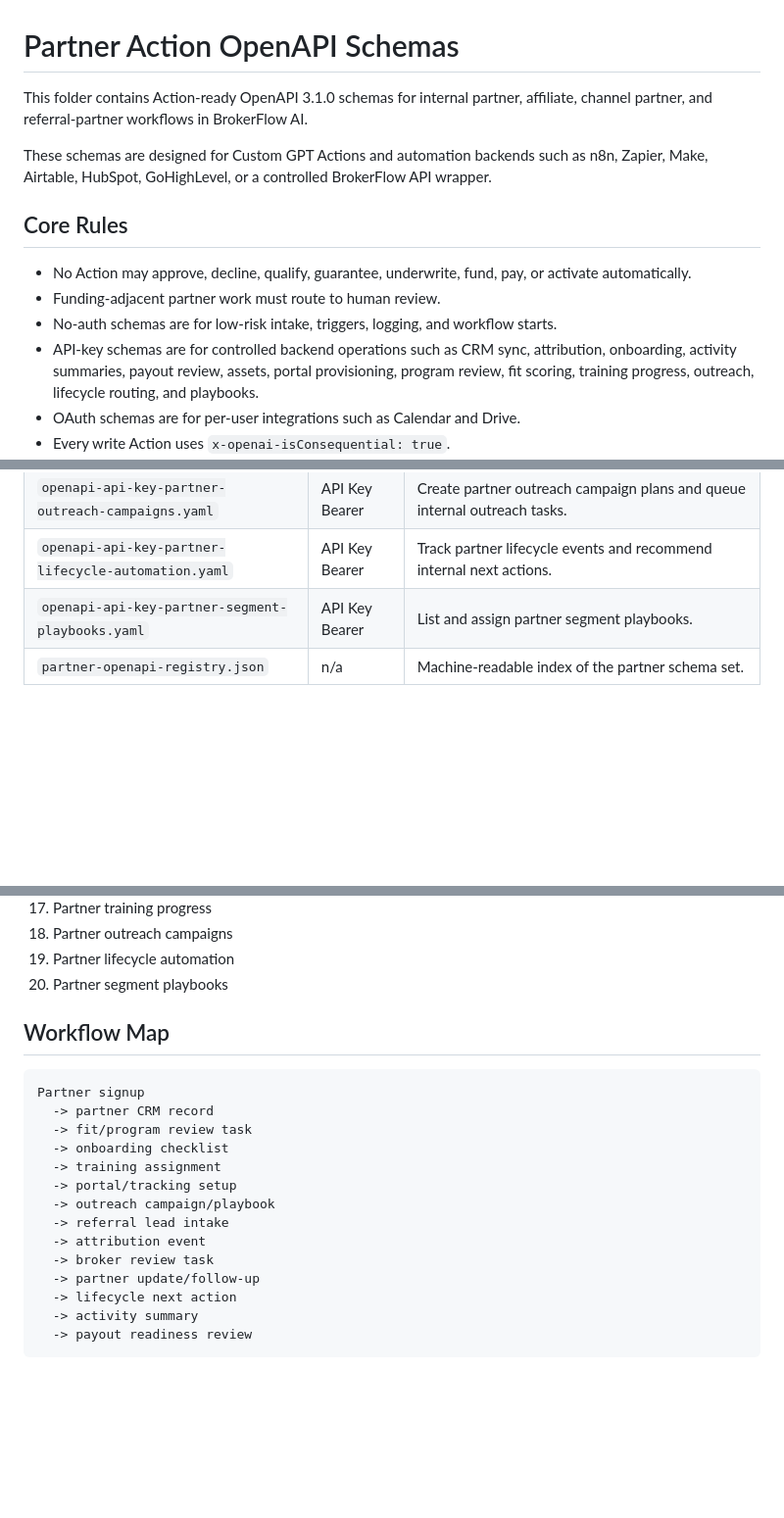
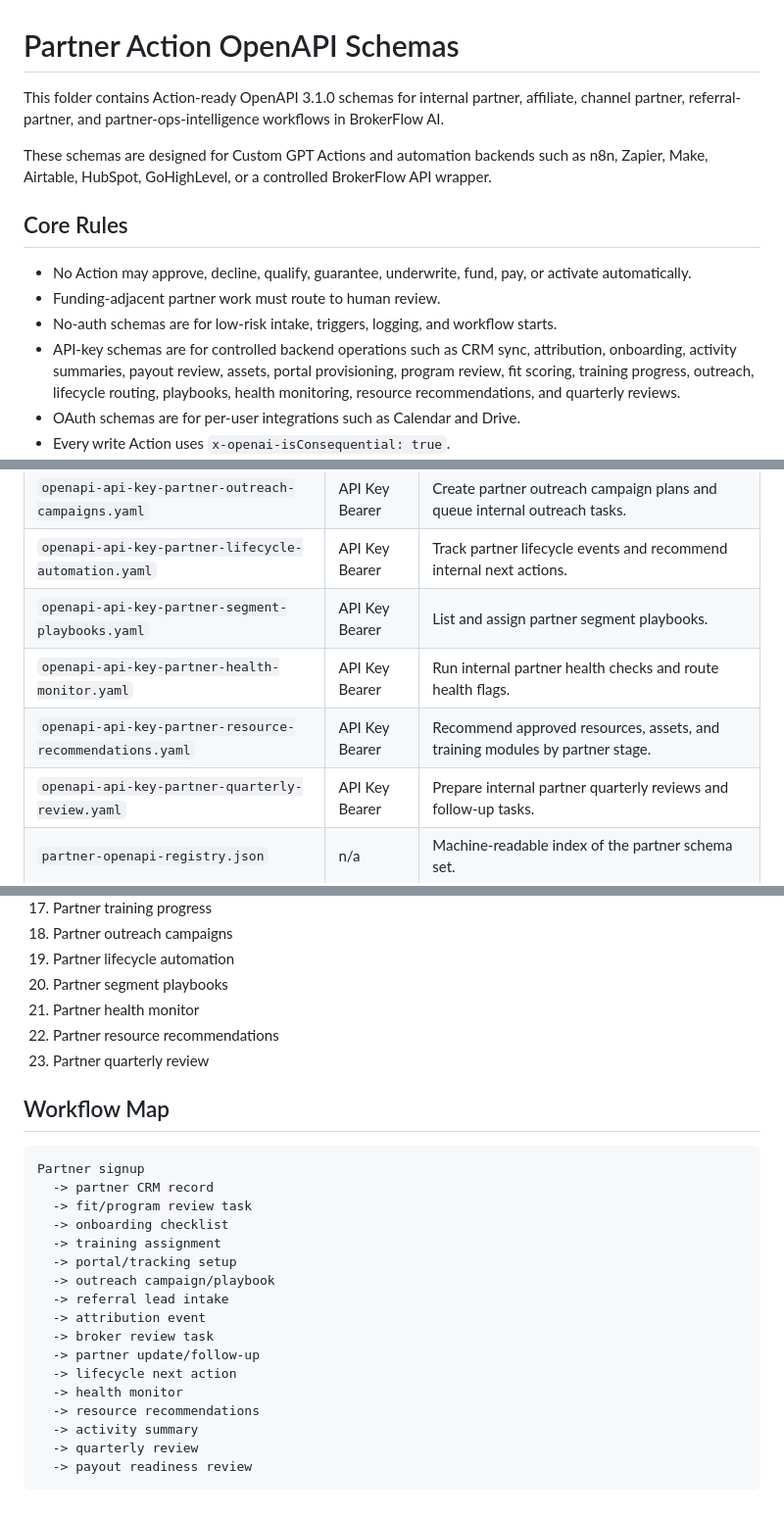
Before and after one commit to JFeimster/brokerflow-ai, a Markdown page: schemas/partners/README.md, 3 parts joined by grey strips. Shown at 98% size. GitHub-like rendering; blank space fills up the shorter version.

Commit message:
Update README for partner ops intelligence schemas

````diff
--- a/schemas/partners/README.md
+++ b/schemas/partners/README.md
@@ -1,6 +1,6 @@
 # Partner Action OpenAPI Schemas
 
-This folder contains Action-ready OpenAPI 3.1.0 schemas for internal partner, affiliate, channel partner, and referral-partner workflows in BrokerFlow AI.
+This folder contains Action-ready OpenAPI 3.1.0 schemas for internal partner, affiliate, channel partner, referral-partner, and partner-ops-intelligence workflows in BrokerFlow AI.
 
 These schemas are designed for Custom GPT Actions and automation backends such as n8n, Zapier, Make, Airtable, HubSpot, GoHighLevel, or a controlled BrokerFlow API wrapper.
 
@@ -9,7 +9,7 @@ These schemas are designed for Custom GPT Actions and automation backends such a
 - No Action may approve, decline, qualify, guarantee, underwrite, fund, pay, or activate automatically.
 - Funding-adjacent partner work must route to human review.
 - No-auth schemas are for low-risk intake, triggers, logging, and workflow starts.
-- API-key schemas are for controlled backend operations such as CRM sync, attribution, onboarding, activity summaries, payout review, assets, portal provisioning, program review, fit scoring, training progress, outreach, lifecycle routing, and playbooks.
+- API-key schemas are for controlled backend operations such as CRM sync, attribution, onboarding, activity summaries, payout review, assets, portal provisioning, program review, fit scoring, training progress, outreach, lifecycle routing, playbooks, health monitoring, resource recommendations, and quarterly reviews.
 - OAuth schemas are for per-user integrations such as Calendar and Drive.
 - Every write Action uses `x-openai-isConsequential: true`.
 - No raw borrower documents, bank statements, tax returns, or private lender credentials belong in Action payloads.
@@ -39,6 +39,9 @@ These schemas are designed for Custom GPT Actions and automation backends such a
 | `openapi-api-key-partner-outreach-campaigns.yaml` | API Key Bearer | Create partner outreach campaign plans and queue internal outreach tasks. |
 | `openapi-api-key-partner-lifecycle-automation.yaml` | API Key Bearer | Track partner lifecycle events and recommend internal next actions. |
 | `openapi-api-key-partner-segment-playbooks.yaml` | API Key Bearer | List and assign partner segment playbooks. |
+| `openapi-api-key-partner-health-monitor.yaml` | API Key Bearer | Run internal partner health checks and route health flags. |
+| `openapi-api-key-partner-resource-recommendations.yaml` | API Key Bearer | Recommend approved resources, assets, and training modules by partner stage. |
+| `openapi-api-key-partner-quarterly-review.yaml` | API Key Bearer | Prepare internal partner quarterly reviews and follow-up tasks. |
 | `partner-openapi-registry.json` | n/a | Machine-readable index of the partner schema set. |
 
 ## Base URL Placeholders
@@ -76,6 +79,9 @@ OAuth files use placeholder provider URLs. Replace those with the real Google, M
 18. Partner outreach campaigns
 19. Partner lifecycle automation
 20. Partner segment playbooks
+21. Partner health monitor
+22. Partner resource recommendations
+23. Partner quarterly review
 
 ## Workflow Map
 
@@ -92,6 +98,9 @@ Partner signup
   -> broker review task
   -> partner update/follow-up
   -> lifecycle next action
+  -> health monitor
+  -> resource recommendations
   -> activity summary
+  -> quarterly review
   -> payout readiness review
 ```
````
